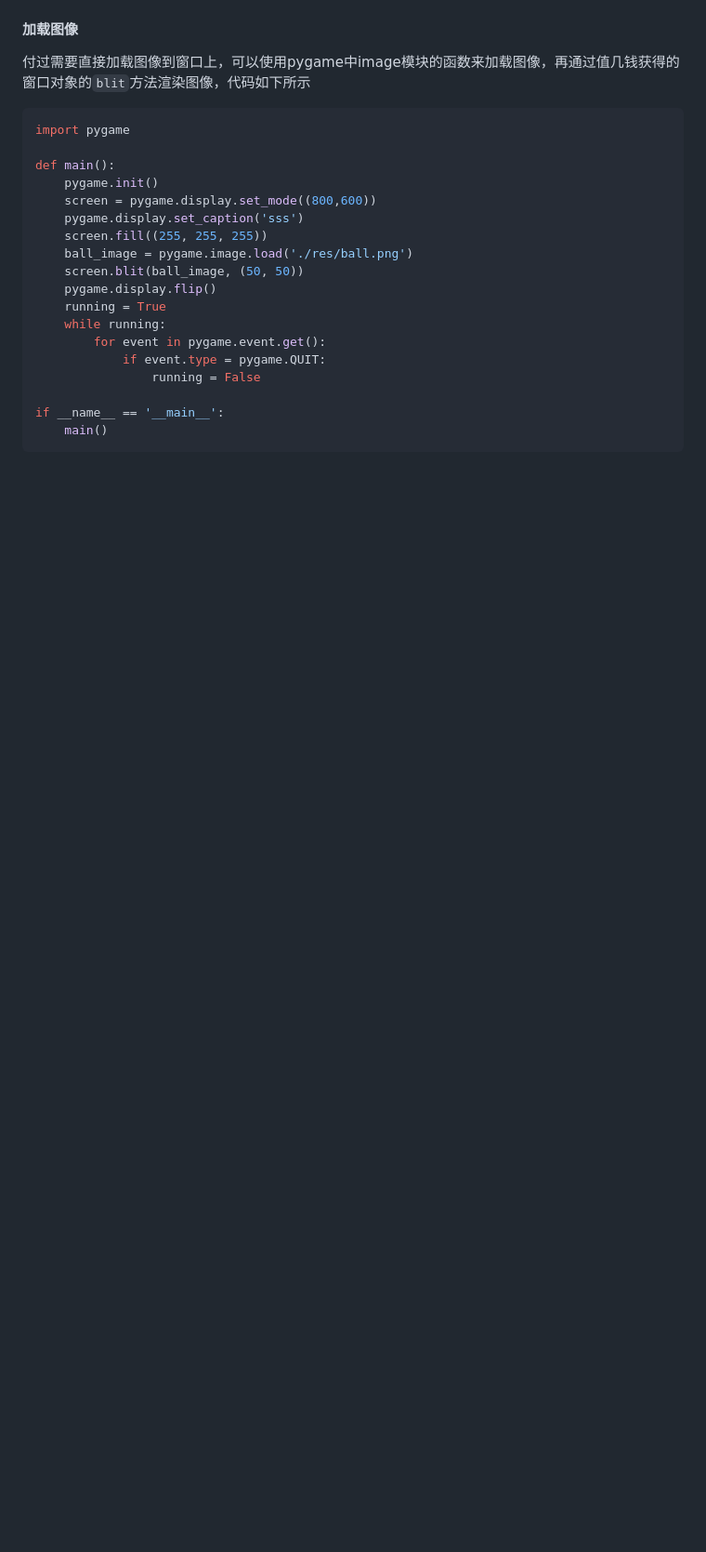
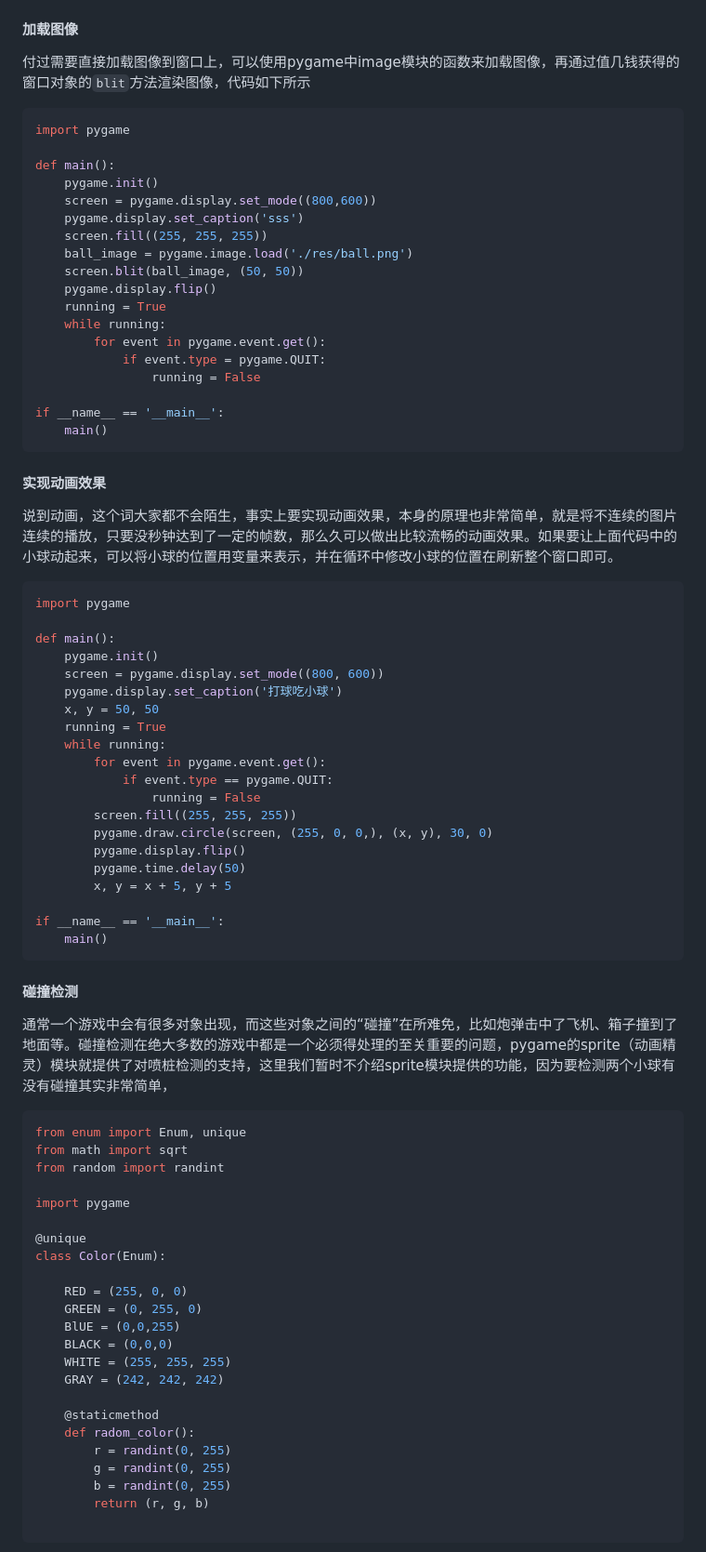
Before and after one commit to ditaokeji/python-learn, a Markdown page: Day01-15/10.图形用户界面和游戏开发.md, the part around the change. Shown: that part at 93% size. GitHub-like rendering; blank space fills up the shorter version.

Commit message:
feat: day10

````diff
--- a/Day01-15/10.图形用户界面和游戏开发.md
+++ b/Day01-15/10.图形用户界面和游戏开发.md
@@ -103,3 +103,58 @@ def main():
 if __name__ == '__main__':
     main()
 ```
+
+#### 实现动画效果
+
+说到动画，这个词大家都不会陌生，事实上要实现动画效果，本身的原理也非常简单，就是将不连续的图片连续的播放，只要没秒钟达到了一定的帧数，那么久可以做出比较流畅的动画效果。如果要让上面代码中的小球动起来，可以将小球的位置用变量来表示，并在循环中修改小球的位置在刷新整个窗口即可。
+
+```Python
+import pygame
+
+def main():
+    pygame.init()
+    screen = pygame.display.set_mode((800, 600))
+    pygame.display.set_caption('打球吃小球')
+    x, y = 50, 50
+    running = True
+    while running:
+        for event in pygame.event.get():
+            if event.type == pygame.QUIT:
+                running = False
+        screen.fill((255, 255, 255))
+        pygame.draw.circle(screen, (255, 0, 0,), (x, y), 30, 0)
+        pygame.display.flip()
+        pygame.time.delay(50)
+        x, y = x + 5, y + 5
+
+if __name__ == '__main__':
+    main()
+```
+
+#### 碰撞检测
+
+通常一个游戏中会有很多对象出现，而这些对象之间的“碰撞”在所难免，比如炮弹击中了飞机、箱子撞到了地面等。碰撞检测在绝大多数的游戏中都是一个必须得处理的至关重要的问题，pygame的sprite（动画精灵）模块就提供了对喷桩检测的支持，这里我们暂时不介绍sprite模块提供的功能，因为要检测两个小球有没有碰撞其实非常简单，
+
+```Python
+from enum import Enum, unique
+from math import sqrt
+from random import randint
+
+import pygame
+
+@unique
+class Color(Enum):
+
+    RED = (255, 0, 0)
+    GREEN = (0, 255, 0)
+    BlUE = (0,0,255)
+    BLACK = (0,0,0)
+    WHITE = (255, 255, 255)
+    GRAY = (242, 242, 242)
+
+    @staticmethod
+    def radom_color():
+        r = randint(0, 255)
+        g = randint(0, 255)
+        b = randint(0, 255)
+        return (r, g, b)
````
